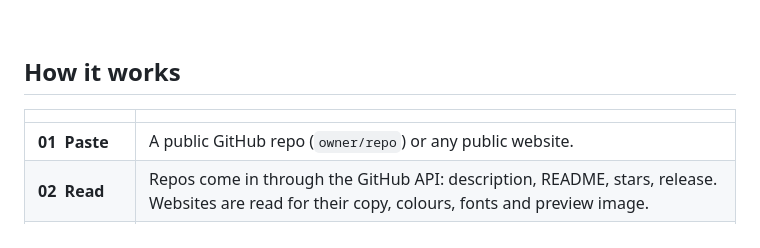
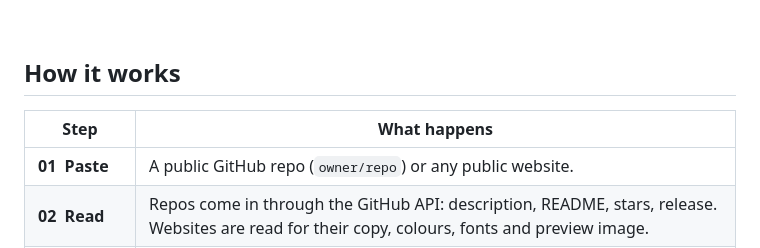
Before and after one commit to klixstudio/klix, a Markdown page: README.md, the part around the change. Rendered like a GitHub page.

Commit message:
README: label the steps table

```diff
--- a/README.md
+++ b/README.md
@@ -27,7 +27,7 @@ Paste a link. Klix reads the project, Claude writes the script and picks the loo
 
 ## How it works
 
-| | |
+| Step | What happens |
 |---|---|
 | **01&nbsp;&nbsp;Paste** | A public GitHub repo (`owner/repo`) or any public website. |
 | **02&nbsp;&nbsp;Read** | Repos come in through the GitHub API: description, README, stars, release. Websites are read for their copy, colours, fonts and preview image. |
```
